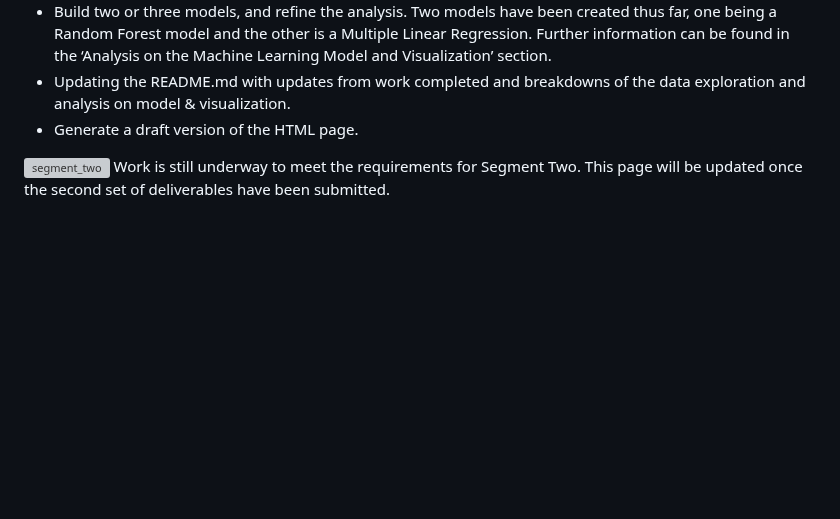
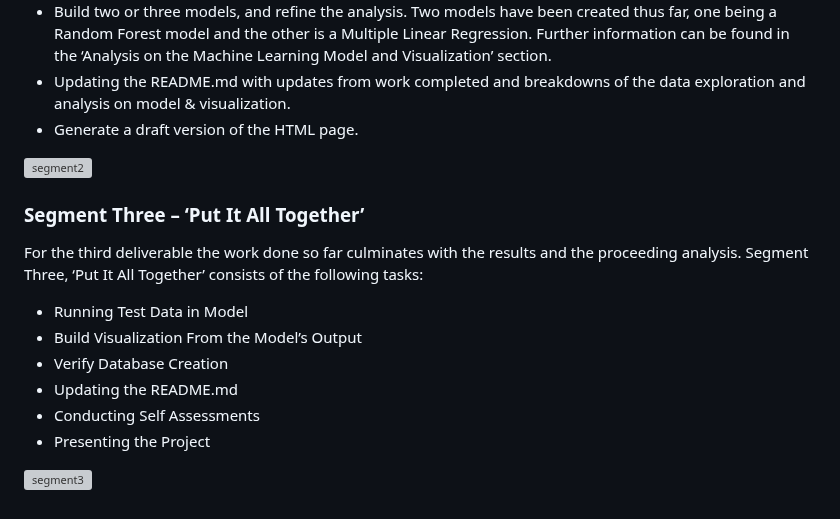
Before and after one commit to litarusso/House-Pricing, a Markdown page: README.md, the part around one of its changes. Rendered like a GitHub page; blank space fills up the shorter version; grey boxes are pictures that could not be loaded.

```diff
--- a/README.md
+++ b/README.md
@@ -216,5 +254,16 @@ For the second deliverable the requirements change from the administrative side
 - Updating the README.md with updates from work completed and breakdowns of the data exploration and analysis on model & visualization.
 - Generate a draft version of the HTML page.
 
-![segment_two](https://user-images.githubusercontent.com/111096246/215358724-13aaa75e-1bc8-4fec-979f-cde5aada12dd.PNG)
-Work is still underway to meet the requirements for Segment Two. This page will be updated once the second set of deliverables have been submitted.
+![segment2](https://user-images.githubusercontent.com/111096246/217127238-7156ba07-d50f-4c34-87ac-a8465e7d2bff.PNG)
+
+### Segment Three – ‘Put It All Together’
+
+For the third deliverable the work done so far culminates with the results and the proceeding analysis. Segment Three, ‘Put It All Together’ consists of the following tasks:
+- Running Test Data in Model
+- Build Visualization From the Model’s Output
+- Verify Database Creation
+- Updating the README.md
+- Conducting Self Assessments
+- Presenting the Project
+
+![segment3](https://user-images.githubusercontent.com/111096246/217127338-0ce2147f-4624-4381-99f5-2a760c11dafa.PNG)
```
Also changed, not shown: other parts of README.md (+38 -0 lines).
